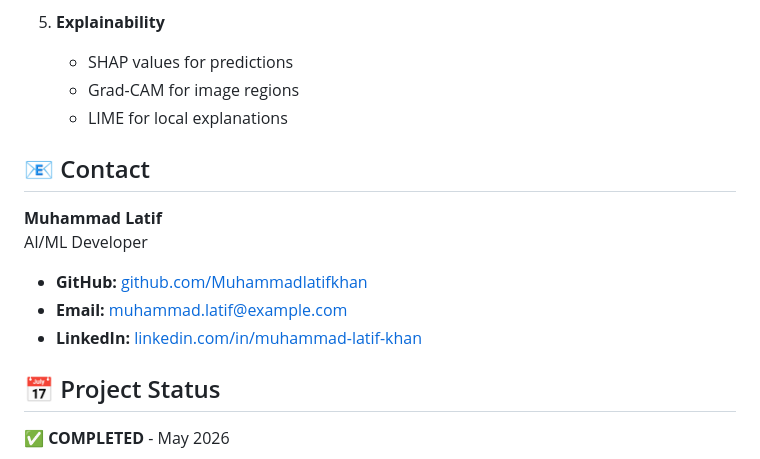
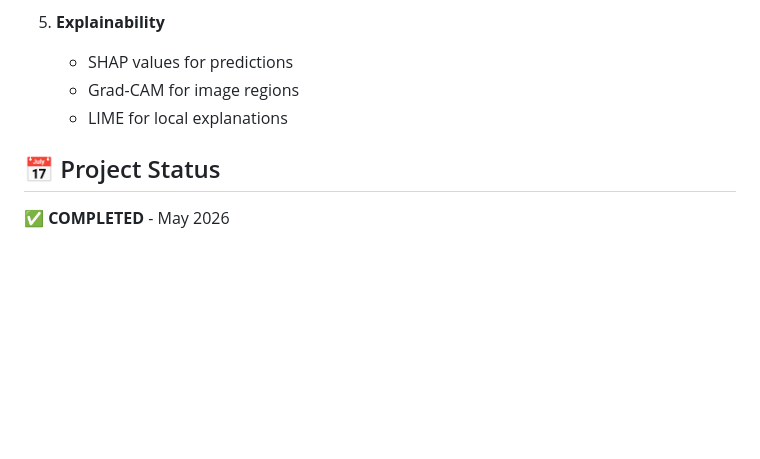
Before and after one commit to Muhammadlatifkhan/AI-ML-Internship-DevelopersHub, a Markdown page: Task9-Housing-Price-Prediction/readme.md, the part around the change. Rendered like a GitHub page; blank space fills up the shorter version.

```diff
--- a/Task9-Housing-Price-Prediction/readme.md
+++ b/Task9-Housing-Price-Prediction/readme.md
@@ -318,15 +318,6 @@ With real data and more resources:
    - Grad-CAM for image regions
    - LIME for local explanations
 
-## 📧 Contact
-
-**Muhammad Latif**
-AI/ML Developer
-
-- **GitHub:** [github.com/Muhammadlatifkhan](https://github.com/Muhammadlatifkhan)
-- **Email:** muhammad.latif@example.com
-- **LinkedIn:** [linkedin.com/in/muhammad-latif-khan](https://linkedin.com/in/your-profile)
-
 ## 📅 Project Status
 
 ✅ **COMPLETED** - May 2026
```
